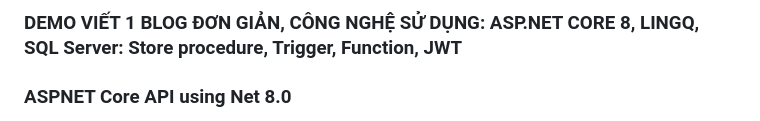
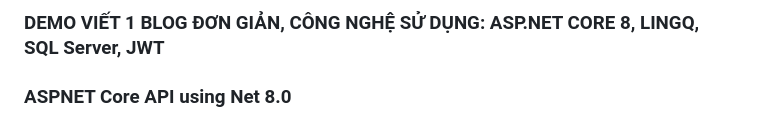
Before and after one commit to LamHueTrung/DEMO-ASPNETAPI-CORE8, a Markdown page: README.md, the part around the change. GitHub-like rendering.

```diff
--- a/README.md
+++ b/README.md
@@ -1,4 +1,4 @@
-###  DEMO VIẾT 1 BLOG ĐƠN GIẢN, CÔNG NGHỆ SỬ DỤNG: ASP.NET CORE 8, LINGQ, SQL Server: Store procedure, Trigger, Function, JWT
+###  DEMO VIẾT 1 BLOG ĐƠN GIẢN, CÔNG NGHỆ SỬ DỤNG: ASP.NET CORE 8, LINGQ, SQL Server, JWT
 ### ASPNET Core API using Net 8.0 <br>
 ASP.NET Core là một framework đa nền tảng, mã nguồn mở để xây dựng các ứng dụng web hiện đại, dựa trên đám mây trên Windows, macOS hoặc Linux.<br>
 ASP.NET Core là một open-source mới và framework đa nền tảng (cross-platform) cho việc xây dựng những ứng dụng hiện tại dựa trên kết nối đám mây, giống như web apps, IoT và backend cho mobile. Ứng dụng ASP.NET Core có thể chạy trên .NET Core hoặc trên phiên bản đầy đủ của .NET Framework.
```
